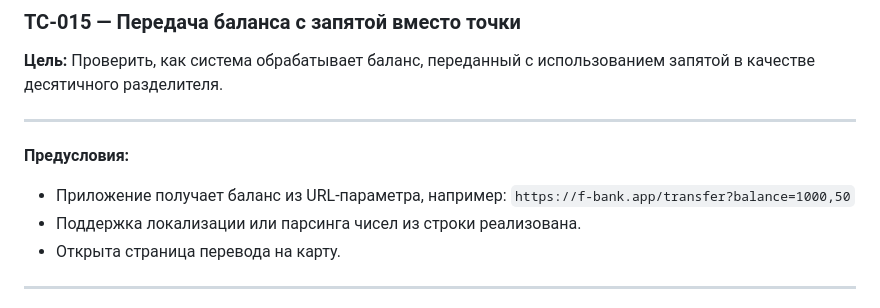
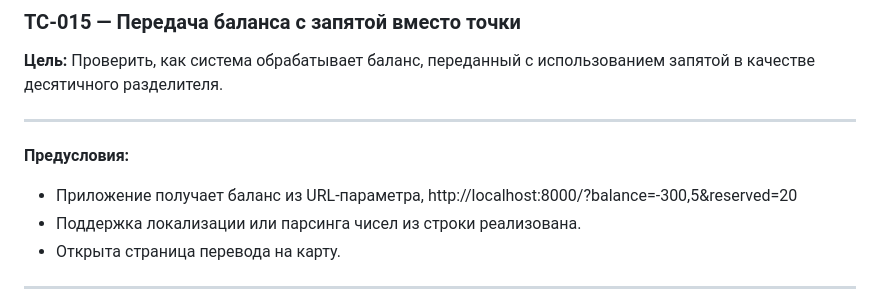
Before and after one commit to julia-kolegova/qa-final-homework, a Markdown page: elisei.md, the part around the change. Drawn GitHub-style.

```diff
--- a/elisei.md
+++ b/elisei.md
@@ -111,8 +111,7 @@
 
 **Предусловия:**
 
-* Приложение получает баланс из URL-параметра, например:
-  `https://f-bank.app/transfer?balance=1000,50`
+* Приложение получает баланс из URL-параметра, http://localhost:8000/?balance=-300,5&reserved=20
 * Поддержка локализации или парсинга чисел из строки реализована.
 * Открыта страница перевода на карту.
 
```
